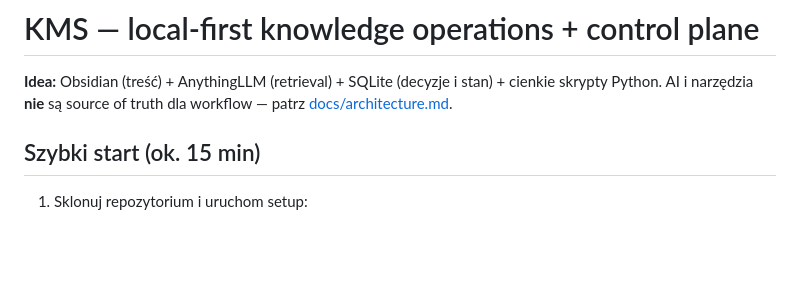
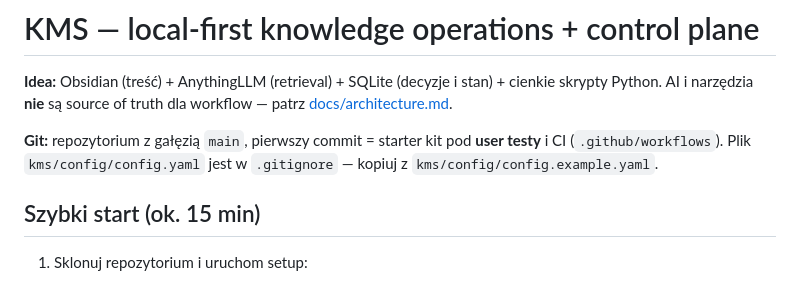
Before and after one commit to MrTheMatus/KMS, a Markdown page: README.md, the part around the change. Rendered like a GitHub page; blank space fills up the shorter version.

Commit message:
docs: README — notatka o repozytorium Git i config.example
Made-with: Cursor

```diff
--- a/README.md
+++ b/README.md
@@ -1,6 +1,8 @@
 # KMS — local-first knowledge operations + control plane
 
 **Idea:** Obsidian (treść) + AnythingLLM (retrieval) + SQLite (decyzje i stan) + cienkie skrypty Python. AI i narzędzia **nie** są source of truth dla workflow — patrz [docs/architecture.md](docs/architecture.md).
+
+**Git:** repozytorium z gałęzią `main`, pierwszy commit = starter kit pod **user testy** i CI (`.github/workflows`). Plik `kms/config/config.yaml` jest w `.gitignore` — kopiuj z `kms/config/config.example.yaml`.
 
 ## Szybki start (ok. 15 min)
 
```
